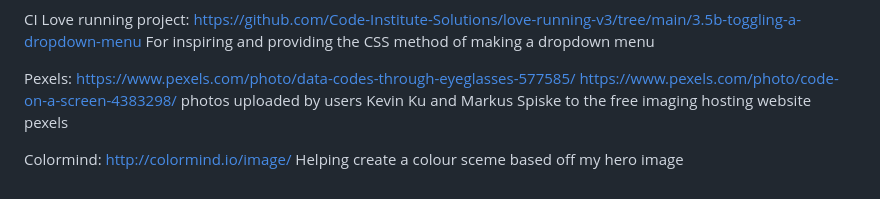
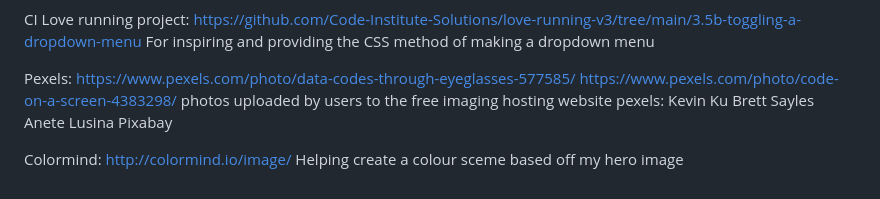
Before and after one commit to LaurieAnderson92/FullStack-Anderson, a Markdown page: README.md, the part around the change. Rendered like a GitHub page.

Commit message:
added color destinct content images

```diff
--- a/README.md
+++ b/README.md
@@ -82,7 +82,12 @@ CI Love running project: https://github.com/Code-Institute-Solutions/love-runnin
 For inspiring and providing the CSS method of making a dropdown menu
 
 Pexels: https://www.pexels.com/photo/data-codes-through-eyeglasses-577585/ https://www.pexels.com/photo/code-on-a-screen-4383298/
-photos uploaded by users Kevin Ku and Markus Spiske to the free imaging hosting website pexels
+photos uploaded by users to the free imaging hosting website pexels:
+Kevin Ku
+Brett Sayles
+Anete Lusina
+Pixabay
+
 
 Colormind: http://colormind.io/image/
 Helping create a colour sceme based off my hero image
```
Also changed, not shown: assets/images/pexels-pixabay-207580.jpg (added), 2 other files.
